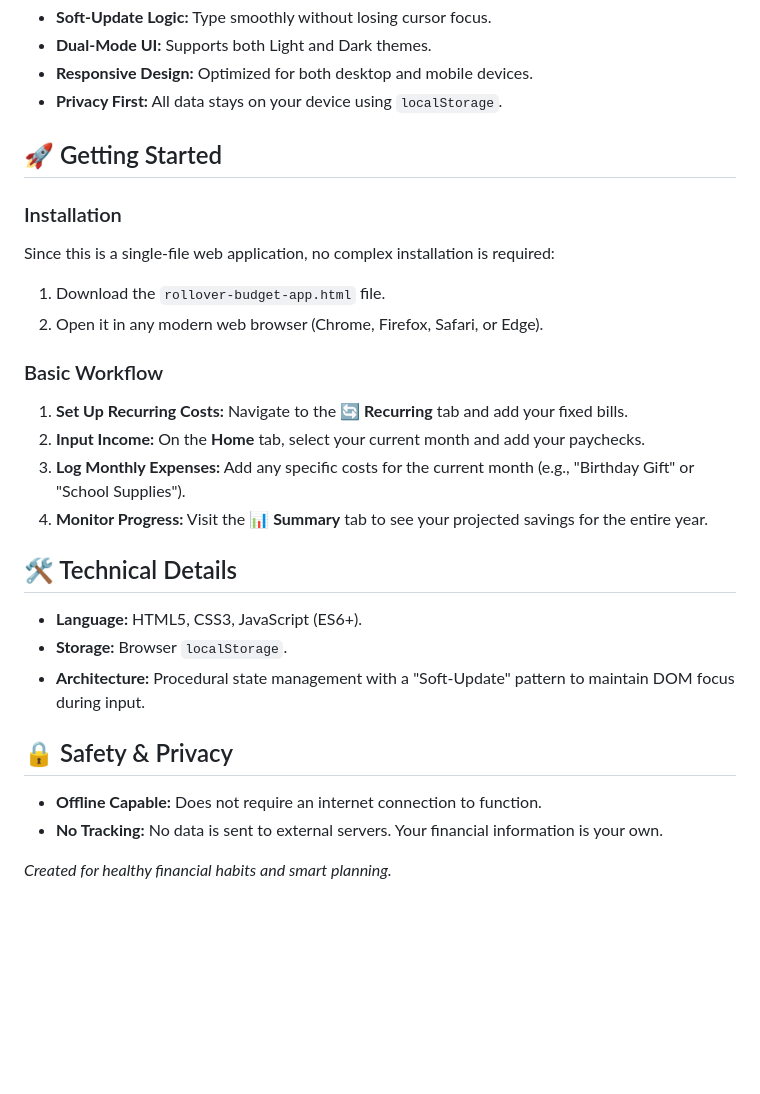
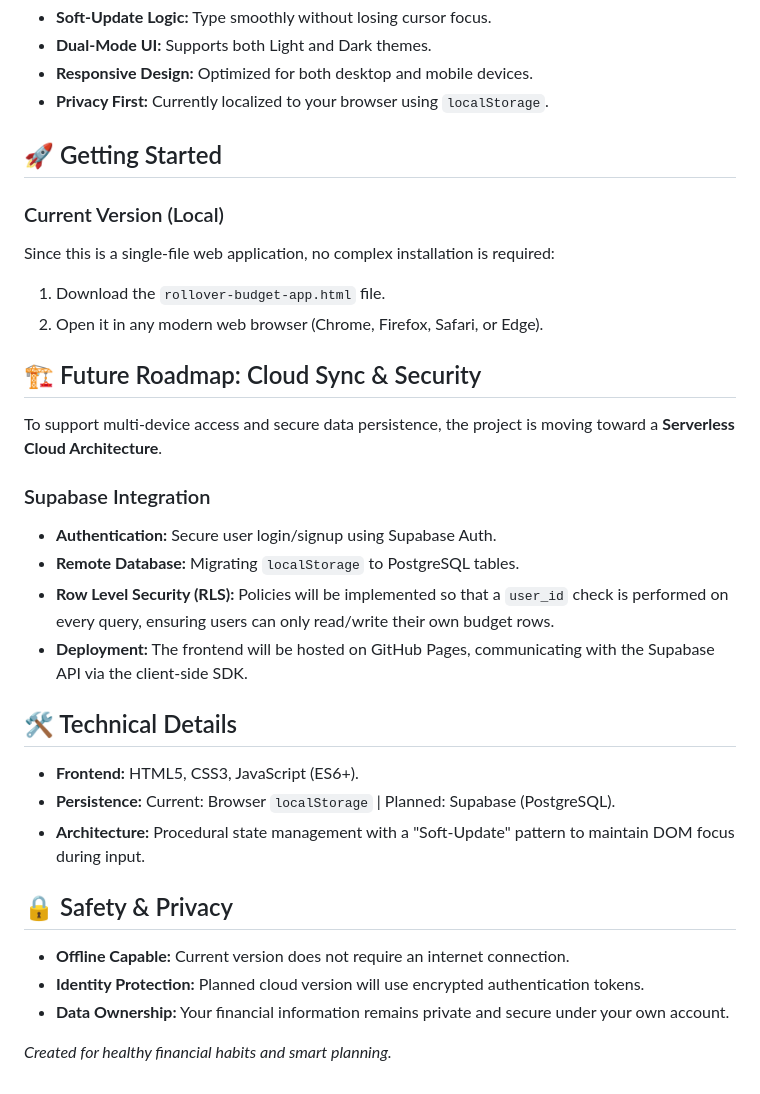
Before and after one commit to yollysmiley/rollingbudget, a Markdown page: README.md, the part around the change. Rendered like a GitHub page; blank space fills up the shorter version.

Commit message:
Revise privacy statement and add roadmap section
Updated privacy description and added future roadmap details.

```diff
--- a/README.md
+++ b/README.md
@@ -30,37 +30,41 @@
     <li><strong>Soft-Update Logic:</strong> Type smoothly without losing cursor focus.</li>
     <li><strong>Dual-Mode UI:</strong> Supports both Light and Dark themes.</li>
     <li><strong>Responsive Design:</strong> Optimized for both desktop and mobile devices.</li>
-    <li><strong>Privacy First:</strong> All data stays on your device using <code>localStorage</code>.</li>
+    <li><strong>Privacy First:</strong> Currently localized to your browser using <code>localStorage</code>.</li>
 </ul>
 
 <h2>🚀 Getting Started</h2>
 
-<h3>Installation</h3>
+<h3>Current Version (Local)</h3>
 <p>Since this is a single-file web application, no complex installation is required:</p>
 <ol>
     <li>Download the <code>rollover-budget-app.html</code> file.</li>
     <li>Open it in any modern web browser (Chrome, Firefox, Safari, or Edge).</li>
 </ol>
 
-<h3>Basic Workflow</h3>
-<ol>
-    <li><strong>Set Up Recurring Costs:</strong> Navigate to the <strong>🔄 Recurring</strong> tab and add your fixed bills.</li>
-    <li><strong>Input Income:</strong> On the <strong>Home</strong> tab, select your current month and add your paychecks.</li>
-    <li><strong>Log Monthly Expenses:</strong> Add any specific costs for the current month (e.g., "Birthday Gift" or "School Supplies").</li>
-    <li><strong>Monitor Progress:</strong> Visit the <strong>📊 Summary</strong> tab to see your projected savings for the entire year.</li>
-</ol>
+<h2>🏗️ Future Roadmap: Cloud Sync & Security</h2>
+<p>To support multi-device access and secure data persistence, the project is moving toward a <strong>Serverless Cloud Architecture</strong>.</p>
+
+<h3>Supabase Integration</h3>
+<ul>
+    <li><strong>Authentication:</strong> Secure user login/signup using Supabase Auth.</li>
+    <li><strong>Remote Database:</strong> Migrating <code>localStorage</code> to PostgreSQL tables.</li>
+    <li><strong>Row Level Security (RLS):</strong> Policies will be implemented so that a <code>user_id</code> check is performed on every query, ensuring users can only read/write their own budget rows.</li>
+    <li><strong>Deployment:</strong> The frontend will be hosted on GitHub Pages, communicating with the Supabase API via the client-side SDK.</li>
+</ul>
 
 <h2>🛠 Technical Details</h2>
 <ul>
-    <li><strong>Language:</strong> HTML5, CSS3, JavaScript (ES6+).</li>
-    <li><strong>Storage:</strong> Browser <code>localStorage</code>.</li>
+    <li><strong>Frontend:</strong> HTML5, CSS3, JavaScript (ES6+).</li>
+    <li><strong>Persistence:</strong> Current: Browser <code>localStorage</code> | Planned: Supabase (PostgreSQL).</li>
     <li><strong>Architecture:</strong> Procedural state management with a "Soft-Update" pattern to maintain DOM focus during input.</li>
 </ul>
 
 <h2>🔒 Safety & Privacy</h2>
 <ul>
-    <li><strong>Offline Capable:</strong> Does not require an internet connection to function.</li>
-    <li><strong>No Tracking:</strong> No data is sent to external servers. Your financial information is your own.</li>
+    <li><strong>Offline Capable:</strong> Current version does not require an internet connection.</li>
+    <li><strong>Identity Protection:</strong> Planned cloud version will use encrypted authentication tokens.</li>
+    <li><strong>Data Ownership:</strong> Your financial information remains private and secure under your own account.</li>
 </ul>
 
 <p><em>Created for healthy financial habits and smart planning.</em></p>
```
